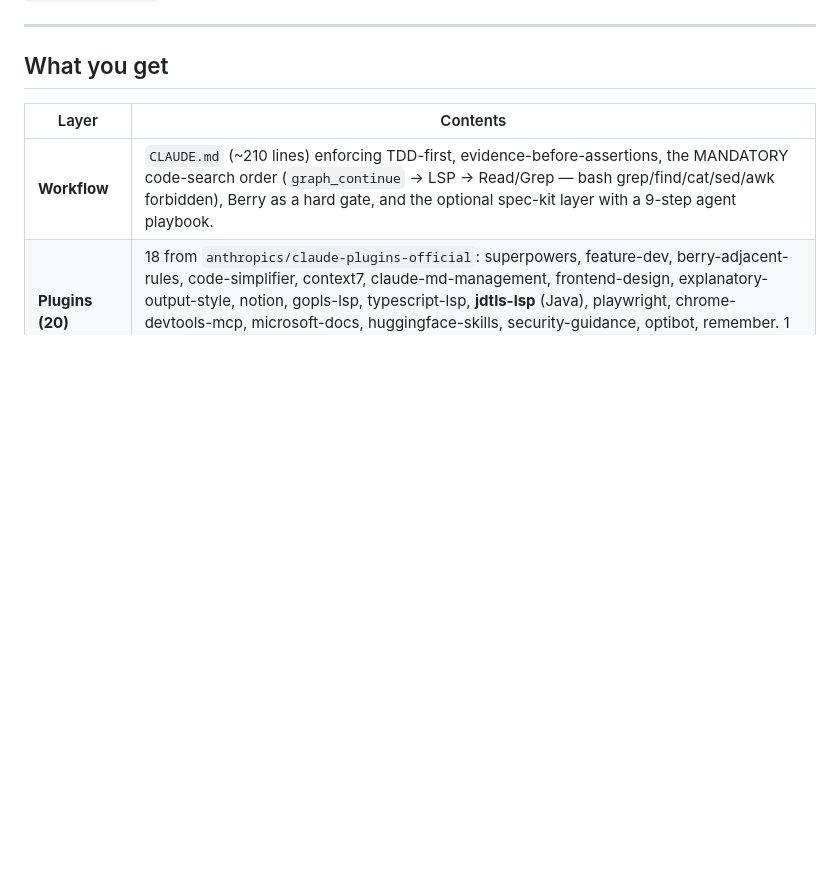
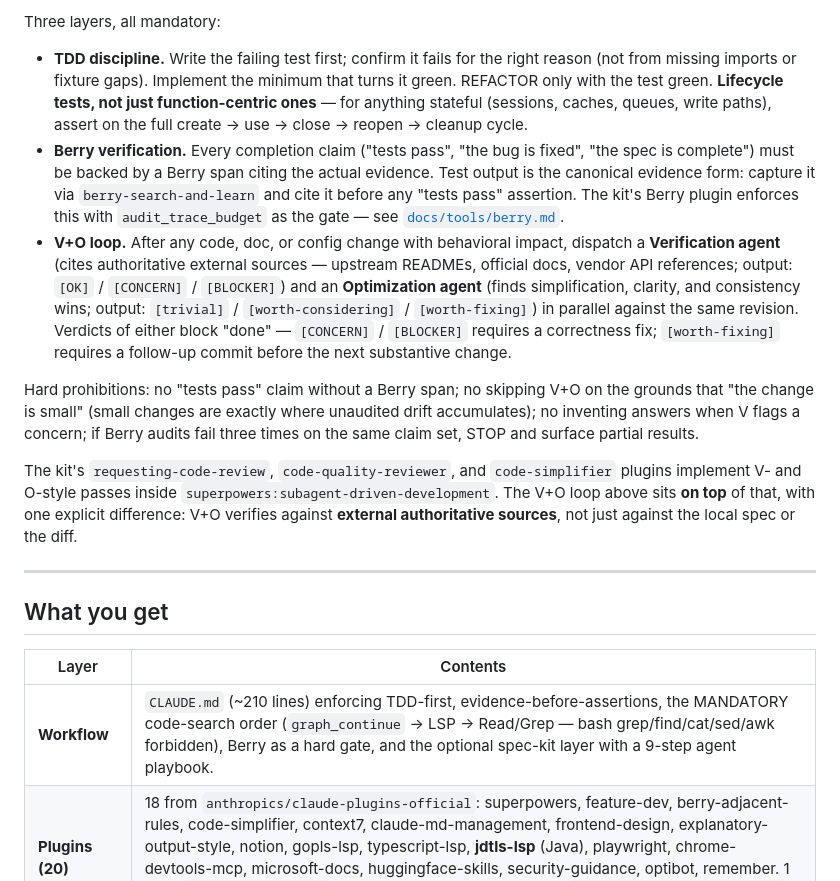
Before and after one commit to dthanos-datastealth/claude-code-kit, a Markdown page: README.md, the part around one of its changes. Drawn GitHub-style; blank space fills up the shorter version.

```diff
--- a/README.md
+++ b/README.md
@@ -136,3 +175,41 @@ every session.
+Three layers, all mandatory:
+
+- **TDD discipline.** Write the failing test first; confirm it fails
+  for the right reason (not from missing imports or fixture gaps).
+  Implement the minimum that turns it green. REFACTOR only with the
+  test green. **Lifecycle tests, not just function-centric ones** —
+  for anything stateful (sessions, caches, queues, write paths),
+  assert on the full create → use → close → reopen → cleanup cycle.
+- **Berry verification.** Every completion claim ("tests pass", "the
+  bug is fixed", "the spec is complete") must be backed by a Berry
+  span citing the actual evidence. Test output is the canonical
+  evidence form: capture it via `berry-search-and-learn` and cite it
+  before any "tests pass" assertion. The kit's Berry plugin enforces
+  this with `audit_trace_budget` as the gate — see
+  [`docs/tools/berry.md`](docs/tools/berry.md).
+- **V+O loop.** After any code, doc, or config change with behavioral
+  impact, dispatch a **Verification agent** (cites authoritative
+  external sources — upstream READMEs, official docs, vendor API
+  references; output: `[OK]` / `[CONCERN]` / `[BLOCKER]`) and an
+  **Optimization agent** (finds simplification, clarity, and
+  consistency wins; output: `[trivial]` / `[worth-considering]` /
+  `[worth-fixing]`) in parallel against the same revision. Verdicts
+  of either block "done" — `[CONCERN]` / `[BLOCKER]` requires a
+  correctness fix; `[worth-fixing]` requires a follow-up commit
+  before the next substantive change.
+
+Hard prohibitions: no "tests pass" claim without a Berry span;
+no skipping V+O on the grounds that "the change is small" (small
+changes are exactly where unaudited drift accumulates); no inventing
+answers when V flags a concern; if Berry audits fail three times on
+the same claim set, STOP and surface partial results.
+
+The kit's `requesting-code-review`, `code-quality-reviewer`, and
+`code-simplifier` plugins implement V- and O-style passes inside
+`superpowers:subagent-driven-development`. The V+O loop above sits
+**on top** of that, with one explicit difference: V+O verifies
+against **external authoritative sources**, not just against the
+local spec or the diff.
 
 ---
 
```
Also changed, not shown: other parts of README.md (+49 -10 lines).
